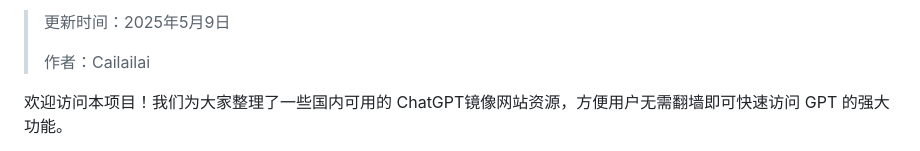
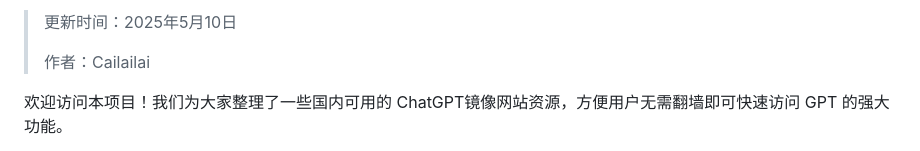
Before and after one commit to Cailailai/cailailai.github.io, a Markdown page: README.md, the part around one of its changes. GitHub-like rendering.

```diff
--- a/README.md
+++ b/README.md
@@ -2,5 +2,5 @@
 
-> 更新时间：2025年5月9日
+> 更新时间：2025年5月10日
 >
 > 作者：Cailailai
 
```
Also changed, not shown: other parts of README.md (+1 -1 lines).
